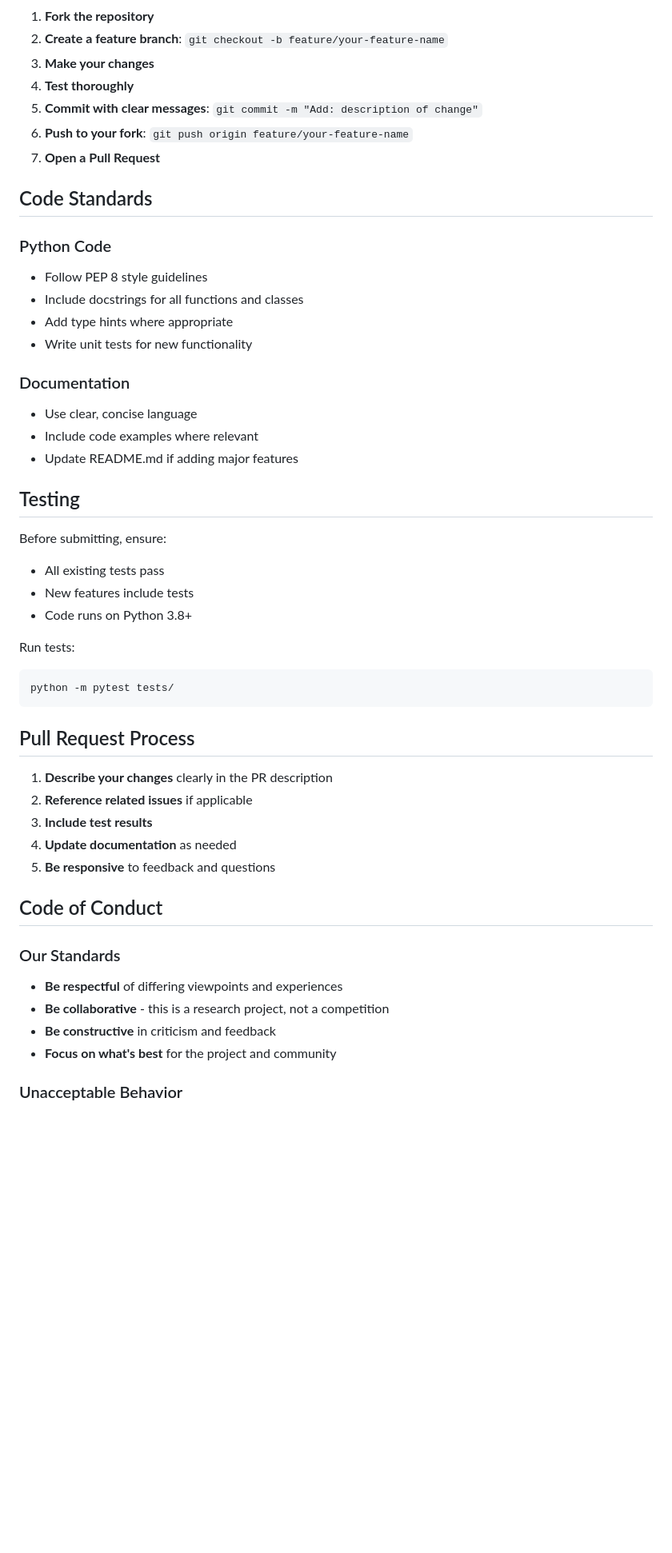
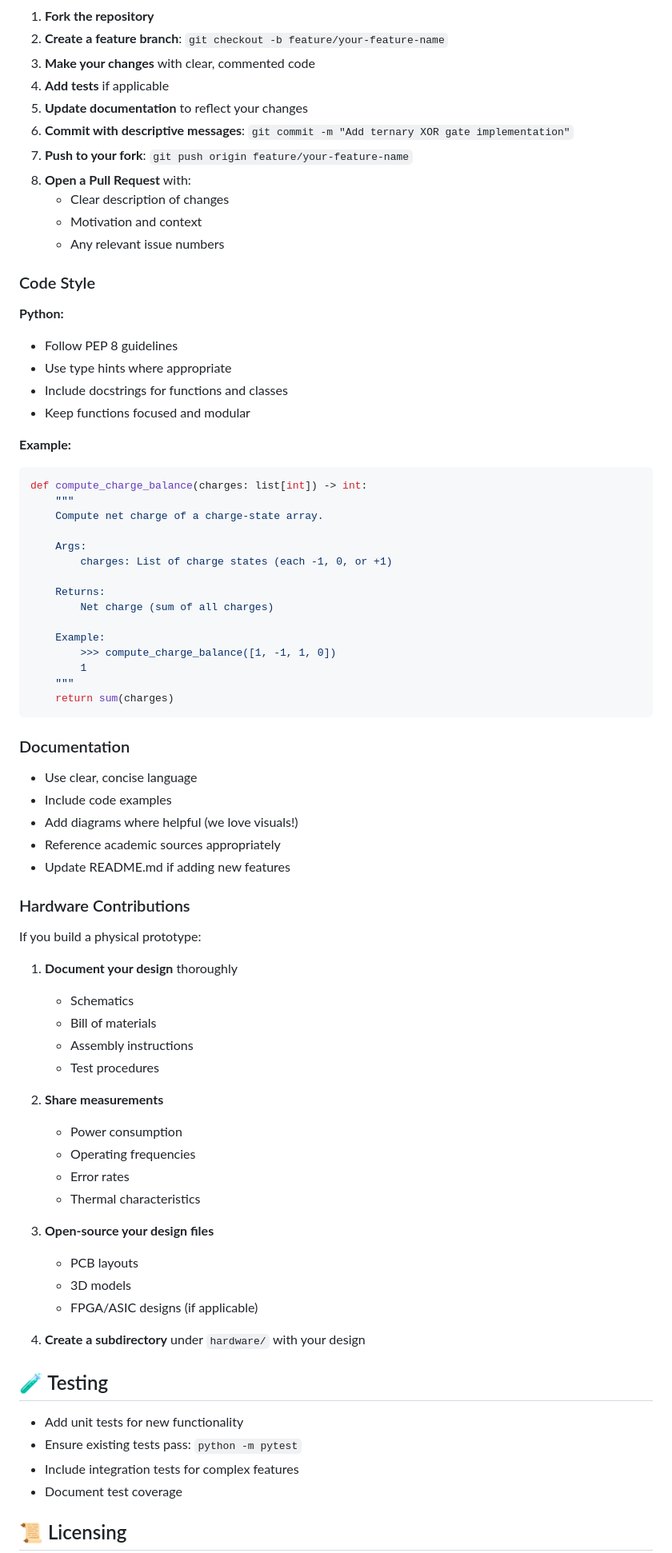
Before and after one commit to nk804/charge-state-computing, a Markdown page: CONTRIBUTING.md, the part around the change printed below. Shown: that part at 80% size. Rendered like a GitHub page; blank space fills up the shorter version.

````diff
--- a/CONTRIBUTING.md
+++ b/CONTRIBUTING.md
@@ -33,53 +60,80 @@ Thank you for your interest in contributing to this project! This framework is b
 
 1. **Fork the repository**
 2. **Create a feature branch**: `git checkout -b feature/your-feature-name`
-3. **Make your changes**
-4. **Test thoroughly**
-5. **Commit with clear messages**: `git commit -m "Add: description of change"`
-6. **Push to your fork**: `git push origin feature/your-feature-name`
-7. **Open a Pull Request**
+3. **Make your changes** with clear, commented code
+4. **Add tests** if applicable
+5. **Update documentation** to reflect your changes
+6. **Commit with descriptive messages**: `git commit -m "Add ternary XOR gate implementation"`
+7. **Push to your fork**: `git push origin feature/your-feature-name`
+8. **Open a Pull Request** with:
+   - Clear description of changes
+   - Motivation and context
+   - Any relevant issue numbers
 
-## Code Standards
+### Code Style
 
-### Python Code
-- Follow PEP 8 style guidelines
-- Include docstrings for all functions and classes
-- Add type hints where appropriate
-- Write unit tests for new functionality
+**Python:**
+- Follow PEP 8 guidelines
+- Use type hints where appropriate
+- Include docstrings for functions and classes
+- Keep functions focused and modular
+
+**Example:**
+```python
+def compute_charge_balance(charges: list[int]) -> int:
+    """
+    Compute net charge of a charge-state array.
+
+    Args:
+        charges: List of charge states (each -1, 0, or +1)
+
+    Returns:
+        Net charge (sum of all charges)
+
+    Example:
+        >>> compute_charge_balance([1, -1, 1, 0])
+        1
+    """
+    return sum(charges)
+```
 
 ### Documentation
+
 - Use clear, concise language
-- Include code examples where relevant
-- Update README.md if adding major features
+- Include code examples
+- Add diagrams where helpful (we love visuals!)
+- Reference academic sources appropriately
+- Update README.md if adding new features
 
-## Testing
+### Hardware Contributions
 
-Before submitting, ensure:
-- All existing tests pass
-- New features include tests
-- Code runs on Python 3.8+
+If you build a physical prototype:
 
-Run tests:
-```bash
-python -m pytest tests/
-```
+1. **Document your design** thoroughly
+   - Schematics
+   - Bill of materials
+   - Assembly instructions
+   - Test procedures
 
-## Pull Request Process
+2. **Share measurements**
+   - Power consumption
+   - Operating frequencies
+   - Error rates
+   - Thermal characteristics
 
-1. **Describe your changes** clearly in the PR description
-2. **Reference related issues** if applicable
-3. **Include test results**
-4. **Update documentation** as needed
-5. **Be responsive** to feedback and questions
+3. **Open-source your design files**
+   - PCB layouts
+   - 3D models
+   - FPGA/ASIC designs (if applicable)
 
-## Code of Conduct
+4. **Create a subdirectory** under `hardware/` with your design
 
-### Our Standards
+## 🧪 Testing
 
-- **Be respectful** of differing viewpoints and experiences
-- **Be collaborative** - this is a research project, not a competition
-- **Be constructive** in criticism and feedback
-- **Focus on what's best** for the project and community
+- Add unit tests for new functionality
+- Ensure existing tests pass: `python -m pytest`
+- Include integration tests for complex features
+- Document test coverage
 
-### Unacceptable Behavior
+## 📜 Licensing
 
````
Also changed, not shown: other parts of CONTRIBUTING.md (+93 -55 lines), CONTRIBUTORS.md (added, +108 -0 lines), REPO_STRUCTURE.md (added, +147 -0 lines).
